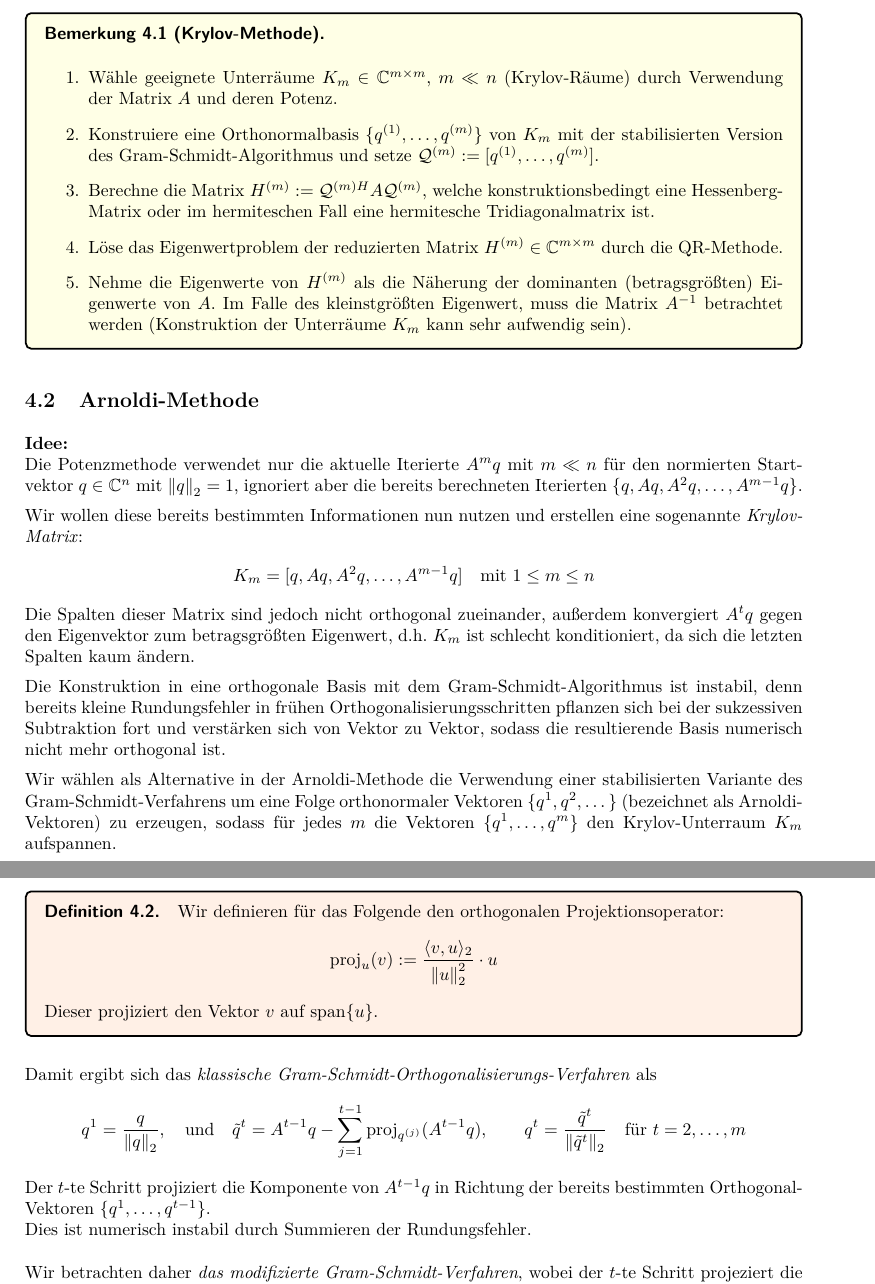
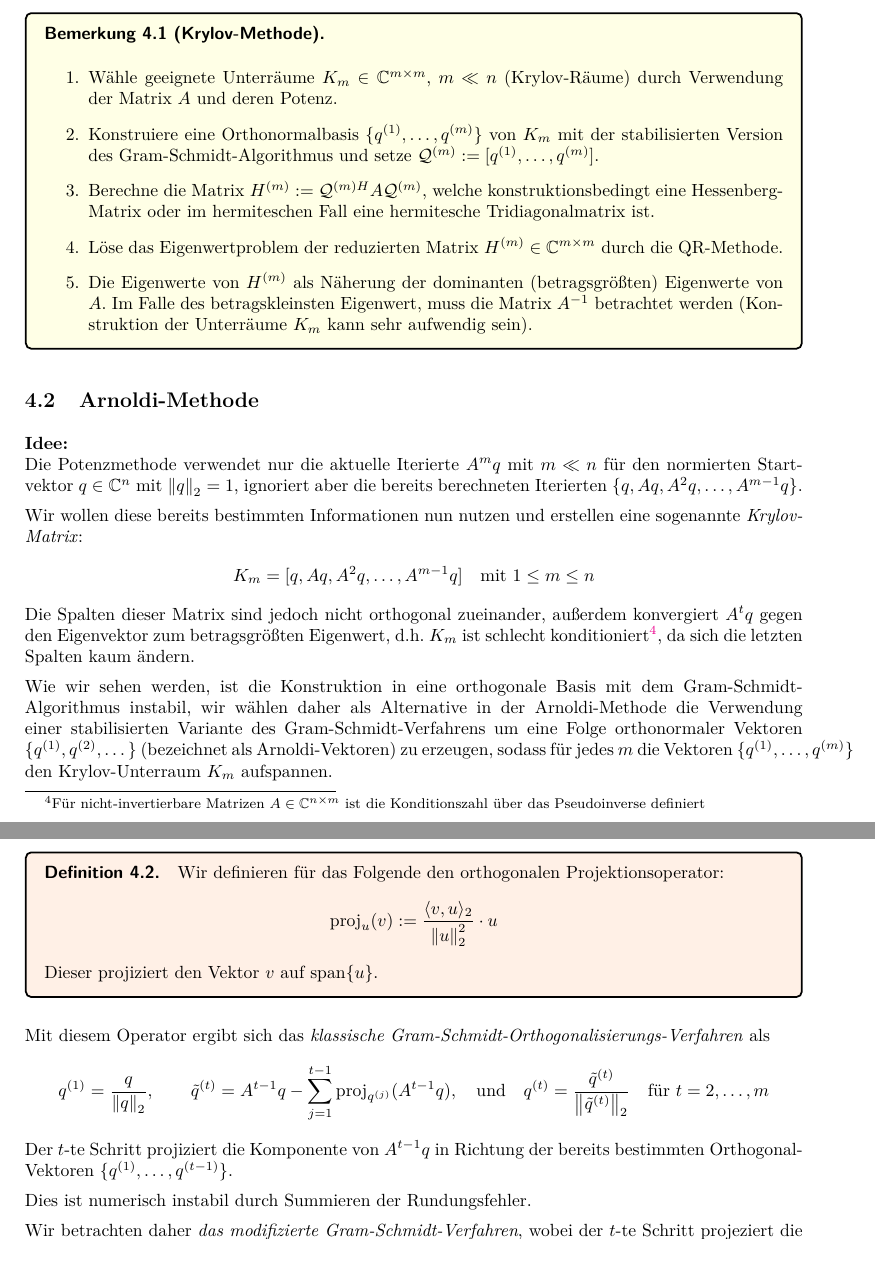
Before and after one commit to CedricRoennfeld/Numerik2Skript, a LaTeX document (script/script.tex, which reads script/sections/sec4.tex): two parts of pages 37 and 38 of 43, joined at a grey line, cut so that both start at the same text. Compiled offline with pdfLaTeX.

Commit message:
reworking section 4

```diff
--- a/script/sections/sec4.tex
+++ b/script/sections/sec4.tex
@@ -105,8 +105,8 @@ ursprünglichen Matrix $A$ betrachtet werden.
     konstruktionsbedingt eine Hessenberg-Matrix oder im hermiteschen Fall eine hermitesche Tridiagonalmatrix ist.
     \item[4.] Löse das Eigenwertproblem der reduzierten Matrix $H^{(m)}\in\C^{m\times m}$ durch die
     QR-Methode.
-    \item[5.] Nehme die Eigenwerte von $H^{(m)}$ als die Näherung der dominanten (betragsgrößten) Eigenwerte
-    von $A$. Im Falle des kleinstgrößten Eigenwert, muss die Matrix $A^{-1}$ betrachtet werden (Konstruktion
+    \item[5.] Die Eigenwerte von $H^{(m)}$ als Näherung der dominanten (betragsgrößten) Eigenwerte
+    von $A$. Im Falle des betragskleinsten Eigenwert, muss die Matrix $A^{-1}$ betrachtet werden (Konstruktion
     der Unterräume $K_m$ kann sehr aufwendig sein).
   \end{enumerate}
 \end{colbox}
@@ -124,15 +124,14 @@ Wir wollen diese bereits bestimmten Informationen nun nutzen und erstellen eine
 \end{align*}
 %
 Die Spalten dieser Matrix sind jedoch nicht orthogonal zueinander, außerdem konvergiert $A^tq$ gegen den
-Eigenvektor zum betragsgrößten Eigenwert, d.h. $K_m$ ist schlecht konditioniert, da sich die letzten Spalten kaum ändern.
+Eigenvektor zum betragsgrößten Eigenwert, d.h. $K_m$ ist schlecht konditioniert\footnote{
+  Für nicht-invertierbare Matrizen $A\in\C^{n\times m}$ ist die Konditionszahl über das Pseudoinverse definiert
+}, da sich die letzten Spalten kaum ändern.
 
-Die Konstruktion in eine orthogonale Basis mit dem Gram-Schmidt-Algorithmus ist instabil, denn bereits kleine
-Rundungsfehler in frühen Orthogonalisierungsschritten pflanzen sich bei der sukzessiven Subtraktion fort und
-verstärken sich von Vektor zu Vektor, sodass die resultierende Basis numerisch nicht mehr orthogonal ist.
-
-Wir wählen als Alternative in der Arnoldi-Methode die Verwendung einer stabilisierten Variante des
-Gram-Schmidt-Verfahrens um eine Folge orthonormaler Vektoren $\{q^1,q^2,\dots\}$ (bezeichnet als
-Arnoldi-Vektoren) zu erzeugen, sodass für jedes $m$ die Vektoren $\{q^1,\dots,q^m\}$ den Krylov-Unterraum $K_m$
+Wie wir sehen werden, ist die Konstruktion in eine orthogonale Basis mit dem Gram-Schmidt-Algorithmus instabil,
+wir wählen daher als Alternative in der Arnoldi-Methode die Verwendung einer stabilisierten Variante des
+Gram-Schmidt-Verfahrens um eine Folge orthonormaler Vektoren $\{q^{(1)},q^{(2)},\dots\}$ (bezeichnet als
+Arnoldi-Vektoren) zu erzeugen, sodass für jedes $m$ die Vektoren $\{q^{(1)},\dots,q^{(m)}\}$ den Krylov-Unterraum $K_m$
 aufspannen.
 
 \begin{colbox}{Definition}
@@ -146,18 +145,23 @@ Wir definieren für das Folgende den orthogonalen Projektionsoperator:
 Dieser projiziert den Vektor $v$ auf $\Span\{u\}$.
 \end{colbox}
 
-Damit ergibt sich das \textit{klassische Gram-Schmidt-Orthogonalisierungs-Verfahren} als
+Mit diesem Operator ergibt sich das \textit{klassische Gram-Schmidt-Orthogonalisierungs-Verfahren} als
 %
 \begin{align*}
-  q^{1}
+  q^{(1)}
   = \dfrac{q}{\vertn{2}{q}_2},
+  \qquad
+  \tilde{q}^{(t)}
+  = A^{t-1}q - \sum_{j=1}^{t-1} \text{proj}_{q^{(j)}}(A^{t-1}q),
   \quad\text{und}\quad
-  \tilde{q}^{t}
-  = A^{t-1}q - \sum_{j=1}^{t-1} \text{proj}_{q^{(j)}}(A^{t-1}q),
-\qquad q^t = \dfrac{\tilde{q}^t}{\vertn{2}{\tilde{q}^t}_2}\quad\text{für } t=2,\dots,m\end{align*}
+   q^{(t)} = \dfrac{\tilde{q}^{(t)}}{\vertn{2}{\tilde{q}^{(t)}}_2}\quad\text{für } t=2,\dots,m
+\end{align*}
+%
 Der $t$-te Schritt projiziert die Komponente von $A^{t-1}q$ in Richtung der bereits bestimmten Orthogonal-Vektoren
-$\{q^1,\dots,q^{t-1}\}$. \\
-Dies ist numerisch instabil durch Summieren der Rundungsfehler. \\ \\
+$\{q^{(1)},\dots,q^{(t-1)}\}$.
+
+Dies ist numerisch instabil durch Summieren der Rundungsfehler.
+
 Wir betrachten daher \textit{das modifizierte Gram-Schmidt-Verfahren}, wobei der $t$-te Schritt projeziert die Komponenten
 von $Aq^t$ in Richtung $\{q^1,\dots,q^{t-1}\}$:
 \begin{align*}q^{1} = \dfrac{q}{\vertn{2}{q}_2},\quad\text{und}\quad\tilde{q}^{t} = Aq^{t-1} - \sum_{j=1}^{t-1} \text{proj}_{q^{(j)}}(Aq^{t-1}),
```
Also changed, not shown: script.pdf, script/sections/sec4.tex (2 more changed lines).
